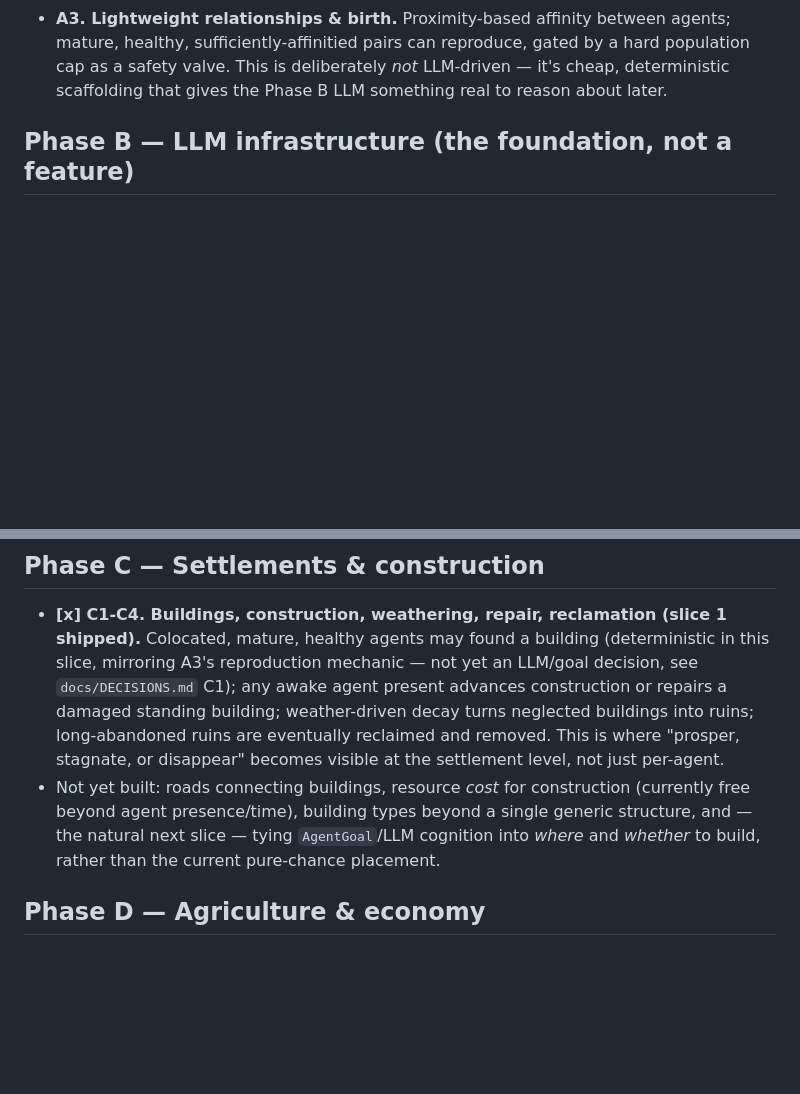
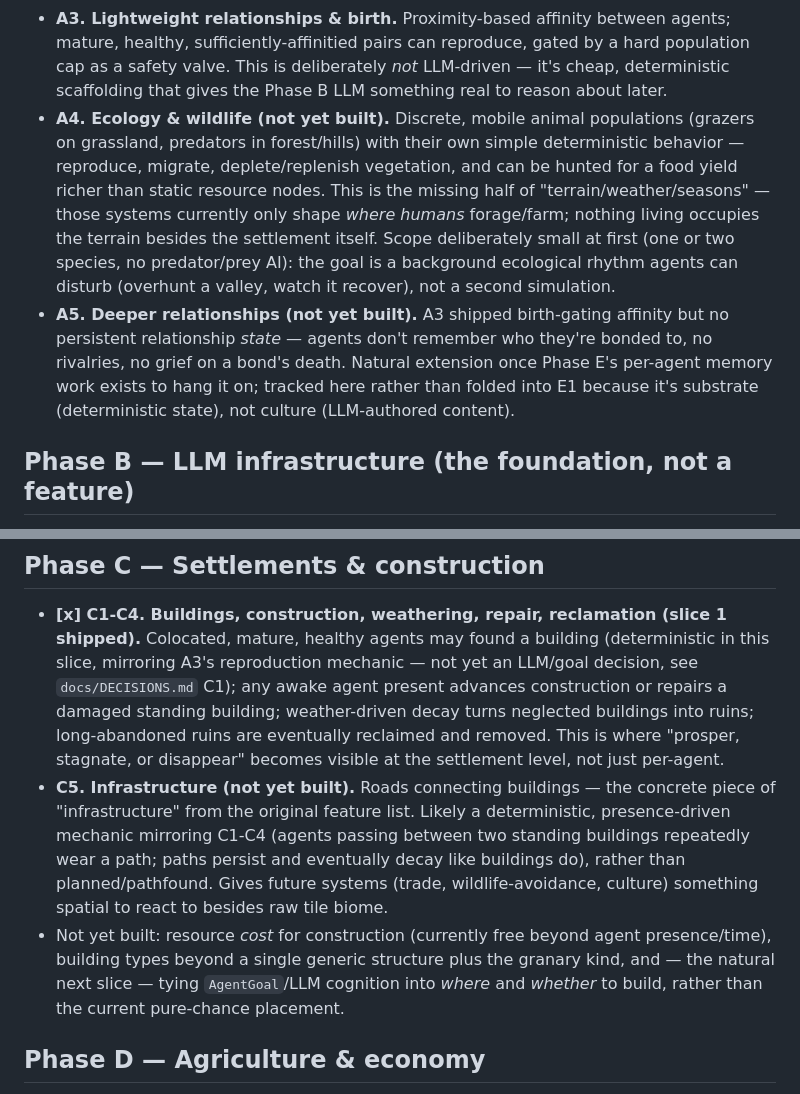
Before and after one commit to cdale11/hearthmind, a Markdown page: docs/ROADMAP.md, 2 parts joined by grey strips. Rendered like a GitHub page; blank space fills up the shorter version.

```diff
--- a/docs/ROADMAP.md
+++ b/docs/ROADMAP.md
@@ -34,6 +64,22 @@ Finishes what Milestone 2 slice 1 (agent needs/movement) opened.
   reproduce, gated by a hard population cap as a safety valve. This is
   deliberately *not* LLM-driven — it's cheap, deterministic scaffolding
   that gives the Phase B LLM something real to reason about later.
+- **A4. Ecology & wildlife (not yet built).** Discrete, mobile animal
+  populations (grazers on grassland, predators in forest/hills) with their
+  own simple deterministic behavior — reproduce, migrate, deplete/replenish
+  vegetation, and can be hunted for a food yield richer than static
+  resource nodes. This is the missing half of "terrain/weather/seasons" —
+  those systems currently only shape *where humans* forage/farm; nothing
+  living occupies the terrain besides the settlement itself. Scope
+  deliberately small at first (one or two species, no predator/prey AI):
+  the goal is a background ecological rhythm agents can disturb (overhunt
+  a valley, watch it recover), not a second simulation.
+- **A5. Deeper relationships (not yet built).** A3 shipped birth-gating
+  affinity but no persistent relationship *state* — agents don't remember
+  who they're bonded to, no rivalries, no grief on a bond's death. Natural
+  extension once Phase E's per-agent memory work exists to hang it on;
+  tracked here rather than folded into E1 because it's substrate
+  (deterministic state), not culture (LLM-authored content).
 
 ## Phase B — LLM infrastructure (the foundation, not a feature)
 
@@ -73,11 +119,18 @@ Finishes what Milestone 2 slice 1 (agent needs/movement) opened.
   ruins; long-abandoned ruins are eventually reclaimed and removed. This
   is where "prosper, stagnate, or disappear" becomes visible at the
   settlement level, not just per-agent.
-- Not yet built: roads connecting buildings, resource *cost* for
-  construction (currently free beyond agent presence/time), building
-  types beyond a single generic structure, and — the natural next
-  slice — tying `AgentGoal`/LLM cognition into *where* and *whether* to
-  build, rather than the current pure-chance placement.
+- **C5. Infrastructure (not yet built).** Roads connecting buildings —
+  the concrete piece of "infrastructure" from the original feature list.
+  Likely a deterministic, presence-driven mechanic mirroring C1-C4
+  (agents passing between two standing buildings repeatedly wear a path;
+  paths persist and eventually decay like buildings do), rather than
+  planned/pathfound. Gives future systems (trade, wildlife-avoidance,
+  culture) something spatial to react to besides raw tile biome.
+- Not yet built: resource *cost* for construction (currently free beyond
+  agent presence/time), building types beyond a single generic structure
+  plus the granary kind, and — the natural next slice — tying
+  `AgentGoal`/LLM cognition into *where* and *whether* to build, rather
+  than the current pure-chance placement.
 
 ## Phase D — Agriculture & economy
 
```
Also changed, not shown: other parts of docs/ROADMAP.md (+31 -1 lines).
